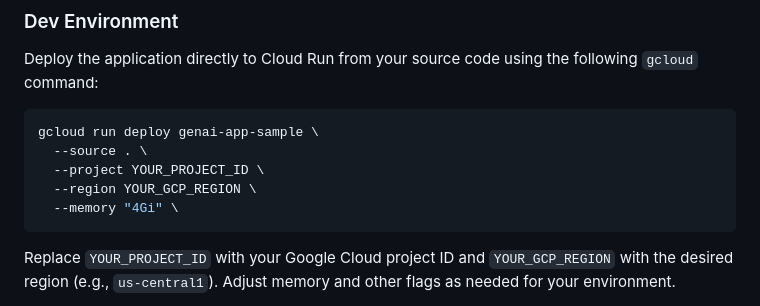
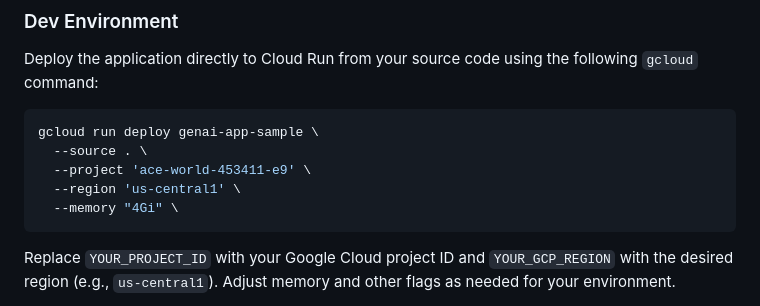
Before and after one commit to actuaristai/ibis-crew-ai, a Markdown page: README.md, the part around the change. Rendered like a GitHub page.

Commit message:
docs: readme

````diff
--- a/README.md
+++ b/README.md
@@ -79,8 +79,8 @@ Deploy the application directly to Cloud Run from your source code using the fol
 ```bash
 gcloud run deploy genai-app-sample \
   --source . \
-  --project YOUR_PROJECT_ID \
-  --region YOUR_GCP_REGION \
+  --project 'ace-world-453411-e9' \
+  --region 'us-central1' \
   --memory "4Gi" \
 ```
 Replace `YOUR_PROJECT_ID` with your Google Cloud project ID and `YOUR_GCP_REGION` with the desired region (e.g., `us-central1`). Adjust memory and other flags as needed for your environment.
````
